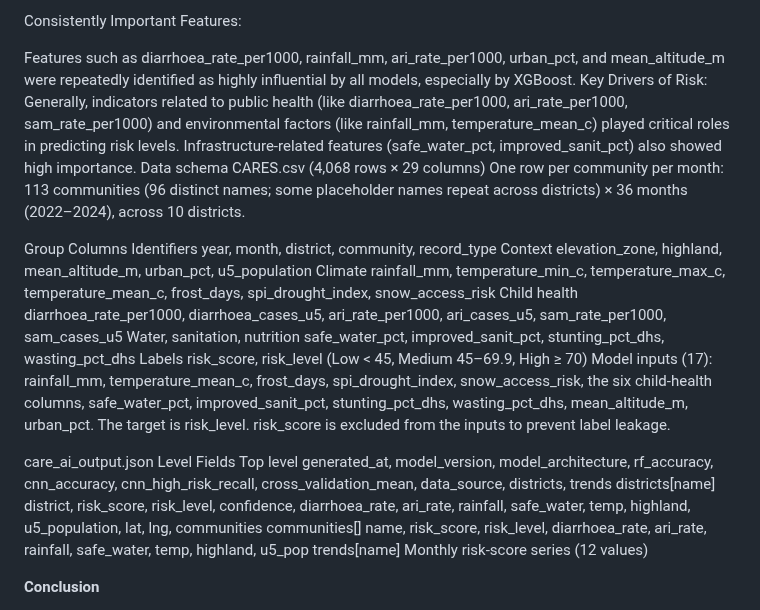
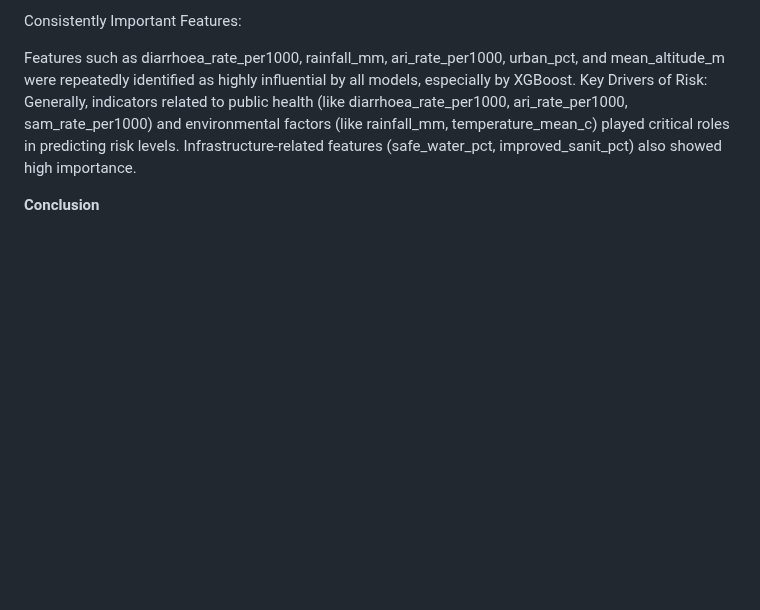
Before and after one commit to davidmothae3/caresai-test, a Markdown page: README.md, the part around the change. GitHub-like rendering; blank space fills up the shorter version.

Commit message:
Revise README by removing data schema section
Removed data schema details and model input specifications from the README.

```diff
--- a/README.md
+++ b/README.md
@@ -81,26 +81,6 @@ The feature importance analyses across all models (Permutation Importance & SHAP
 Consistently Important Features:
 
 Features such as diarrhoea_rate_per1000, rainfall_mm, ari_rate_per1000, urban_pct, and mean_altitude_m were repeatedly identified as highly influential by all models, especially by XGBoost. Key Drivers of Risk: Generally, indicators related to public health (like diarrhoea_rate_per1000, ari_rate_per1000, sam_rate_per1000) and environmental factors (like rainfall_mm, temperature_mean_c) played critical roles in predicting risk levels. Infrastructure-related features (safe_water_pct, improved_sanit_pct) also showed high importance.
-Data schema
-CARES.csv (4,068 rows × 29 columns)
-One row per community per month: 113 communities (96 distinct names; some placeholder names repeat across districts) × 36 months (2022–2024), across 10 districts.
-
-Group	Columns
-Identifiers	year, month, district, community, record_type
-Context	elevation_zone, highland, mean_altitude_m, urban_pct, u5_population
-Climate	rainfall_mm, temperature_min_c, temperature_max_c, temperature_mean_c, frost_days, spi_drought_index, snow_access_risk
-Child health	diarrhoea_rate_per1000, diarrhoea_cases_u5, ari_rate_per1000, ari_cases_u5, sam_rate_per1000, sam_cases_u5
-Water, sanitation, nutrition	safe_water_pct, improved_sanit_pct, stunting_pct_dhs, wasting_pct_dhs
-Labels	risk_score, risk_level (Low < 45, Medium 45–69.9, High ≥ 70)
-Model inputs (17): rainfall_mm, temperature_mean_c, frost_days, spi_drought_index, snow_access_risk, the six child-health columns, safe_water_pct, improved_sanit_pct, stunting_pct_dhs, wasting_pct_dhs, mean_altitude_m, urban_pct. The target is risk_level. risk_score is excluded from the inputs to prevent label leakage.
-
-care_ai_output.json
-Level	Fields
-Top level	generated_at, model_version, model_architecture, rf_accuracy, cnn_accuracy, cnn_high_risk_recall, cross_validation_mean, data_source, districts, trends
-districts[name]	district, risk_score, risk_level, confidence, diarrhoea_rate, ari_rate, rainfall, safe_water, temp, highland, u5_population, lat, lng, communities
-communities[]	name, risk_score, risk_level, diarrhoea_rate, ari_rate, rainfall, safe_water, temp, highland, u5_pop
-trends[name]	Monthly risk-score series (12 values)
-
 
 **Conclusion**
 
```
